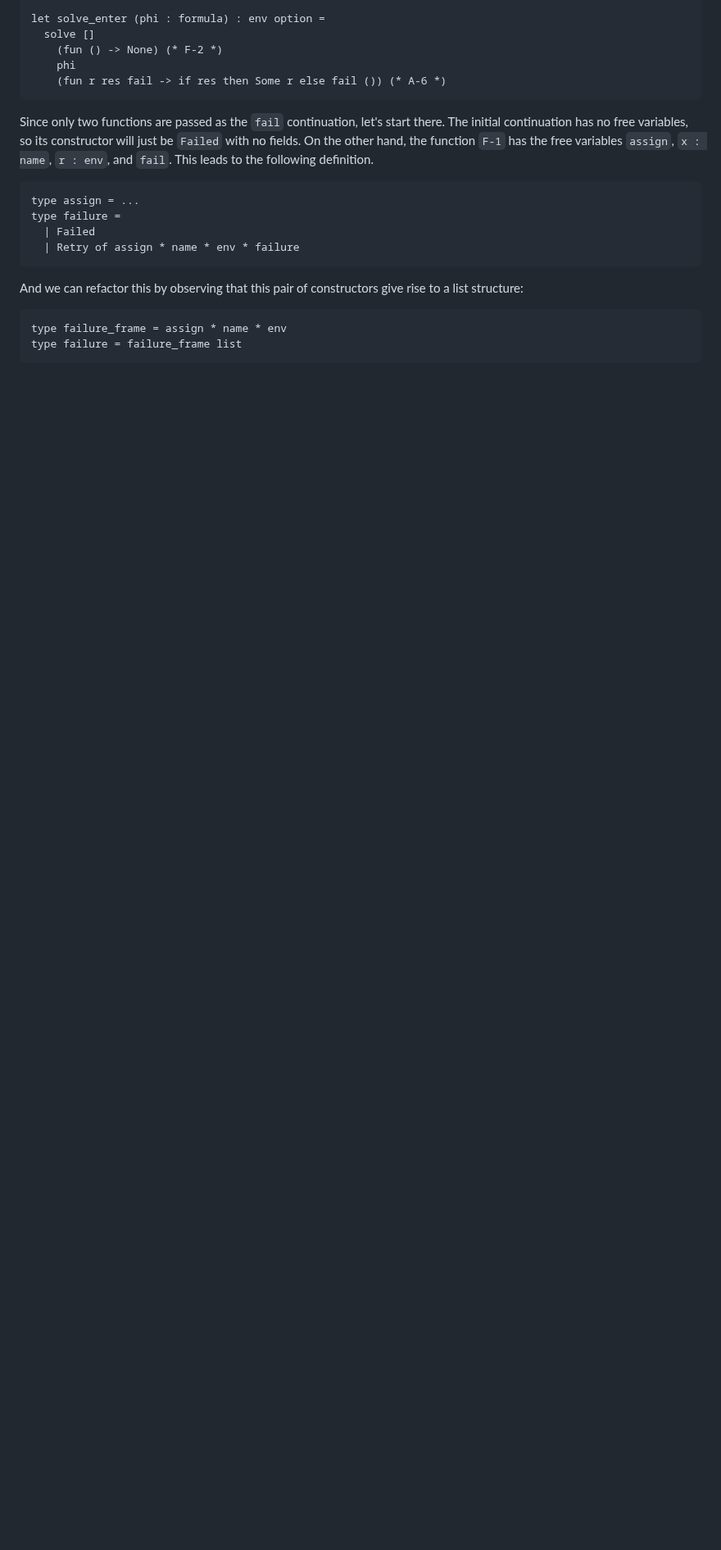
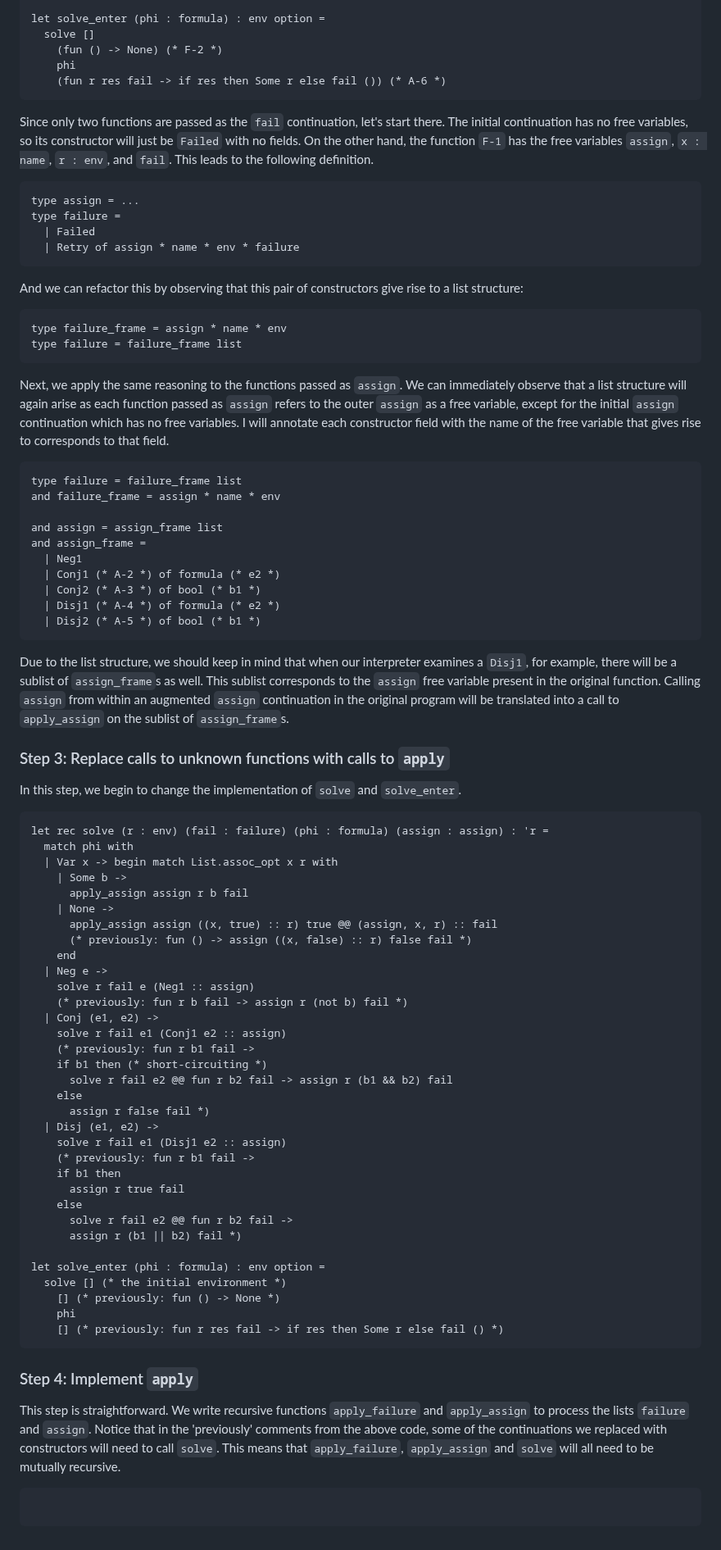
Before and after one commit to tsani/jerrington.me, a Markdown page: drafts/2023-01-30-defunctionalizating-continuations.md, the part around the change. Shown at 82% size. Rendered like a GitHub page; blank space fills up the shorter version.

Commit message:
draft post on continuation d17n: continue

````diff
--- a/drafts/2023-01-30-defunctionalizating-continuations.md
+++ b/drafts/2023-01-30-defunctionalizating-continuations.md
@@ -344,5 +344,83 @@ type failure_frame = assign * name * env
 type failure = failure_frame list
 ```
 
+Next, we apply the same reasoning to the functions passed as `assign`. We can immediately observe
+that a list structure will again arise as each function passed as `assign` refers to the outer
+`assign` as a free variable, except for the initial `assign` continuation which has no free
+variables. I will annotate each constructor field with the name of the free variable that gives
+rise to corresponds to that field.
+
+```ocaml
+type failure = failure_frame list
+and failure_frame = assign * name * env
+
+and assign = assign_frame list
+and assign_frame =
+  | Neg1
+  | Conj1 (* A-2 *) of formula (* e2 *)
+  | Conj2 (* A-3 *) of bool (* b1 *)
+  | Disj1 (* A-4 *) of formula (* e2 *)
+  | Disj2 (* A-5 *) of bool (* b1 *)
+```
+
+Due to the list structure, we should keep in mind that when our interpreter examines a `Disj1`, for
+example, there will be a sublist of `assign_frame`s as well. This sublist corresponds to the
+`assign` free variable present in the original function. Calling `assign` from within an augmented
+`assign` continuation in the original program will be translated into a call to `apply_assign` on
+the sublist of `assign_frame`s.
+
+### Step 3: Replace calls to unknown functions with calls to `apply`
+
+In this step, we begin to change the implementation of `solve` and `solve_enter`.
+
+```ocaml
+let rec solve (r : env) (fail : failure) (phi : formula) (assign : assign) : 'r =
+  match phi with
+  | Var x -> begin match List.assoc_opt x r with
+    | Some b ->
+      apply_assign assign r b fail
+    | None ->
+      apply_assign assign ((x, true) :: r) true @@ (assign, x, r) :: fail
+      (* previously: fun () -> assign ((x, false) :: r) false fail *)
+    end
+  | Neg e ->
+    solve r fail e (Neg1 :: assign)
+    (* previously: fun r b fail -> assign r (not b) fail *)
+  | Conj (e1, e2) ->
+    solve r fail e1 (Conj1 e2 :: assign)
+    (* previously: fun r b1 fail ->
+    if b1 then (* short-circuiting *)
+      solve r fail e2 @@ fun r b2 fail -> assign r (b1 && b2) fail
+    else
+      assign r false fail *)
+  | Disj (e1, e2) ->
+    solve r fail e1 (Disj1 e2 :: assign)
+    (* previously: fun r b1 fail ->
+    if b1 then
+      assign r true fail
+    else
+      solve r fail e2 @@ fun r b2 fail ->
+      assign r (b1 || b2) fail *)
+
+let solve_enter (phi : formula) : env option =
+  solve [] (* the initial environment *)
+    [] (* previously: fun () -> None *)
+    phi
+    [] (* previously: fun r res fail -> if res then Some r else fail () *)
+```
+
+### Step 4: Implement `apply`
+
+This step is straightforward. We write recursive functions `apply_failure` and `apply_assign` to
+process the lists `failure` and `assign`. Notice that in the 'previously' comments from the above
+code, some of the continuations we replaced with constructors will need to call `solve`. This means
+that `apply_failure`, `apply_assign` and `solve` will all need to be mutually recursive.
+
+```ocaml
+
+```
+
+
+
 [sat-cps]: /posts/2022-10-22-higher-order-continuations.html
 [TCO]: https://en.wikipedia.org/wiki/Tail_call
````
